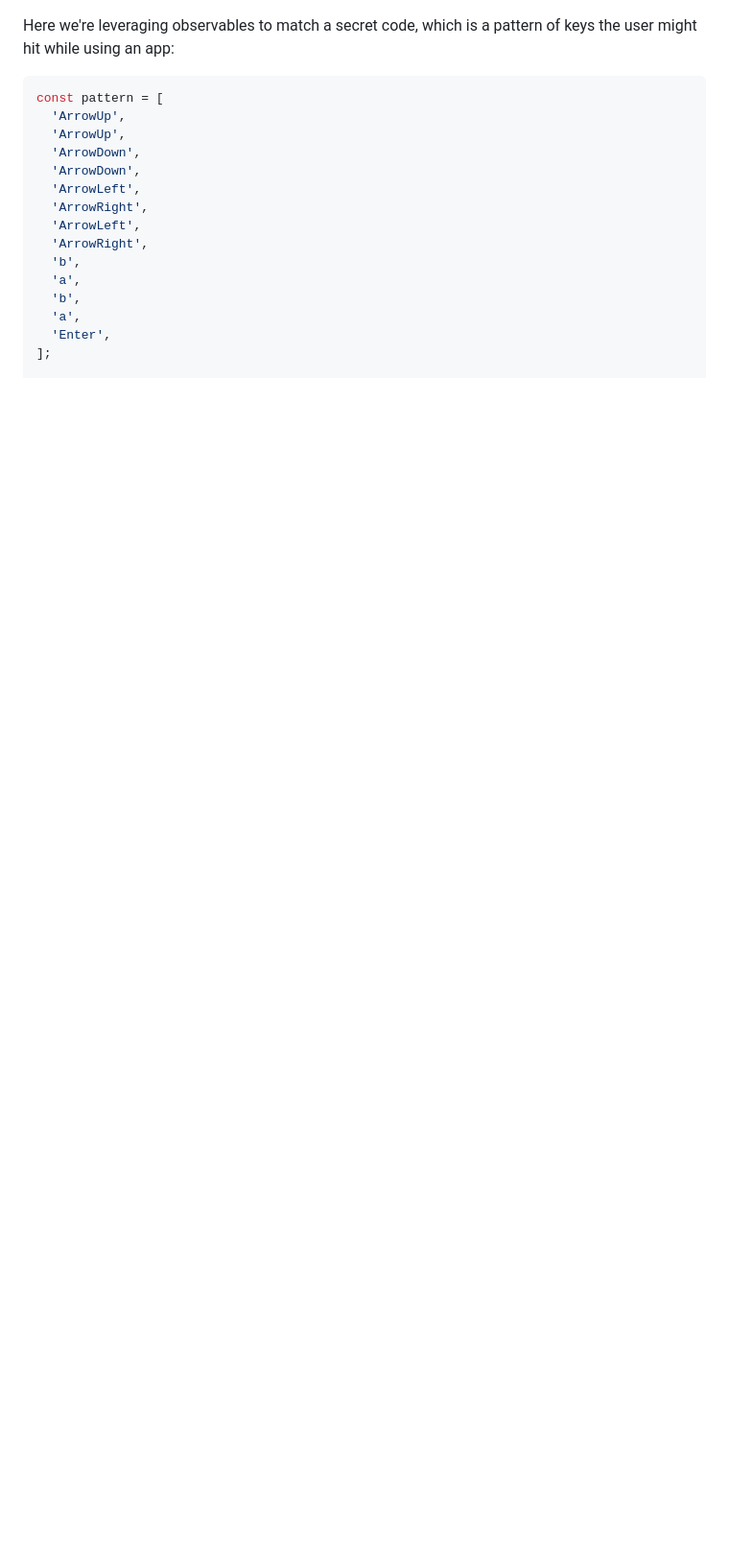
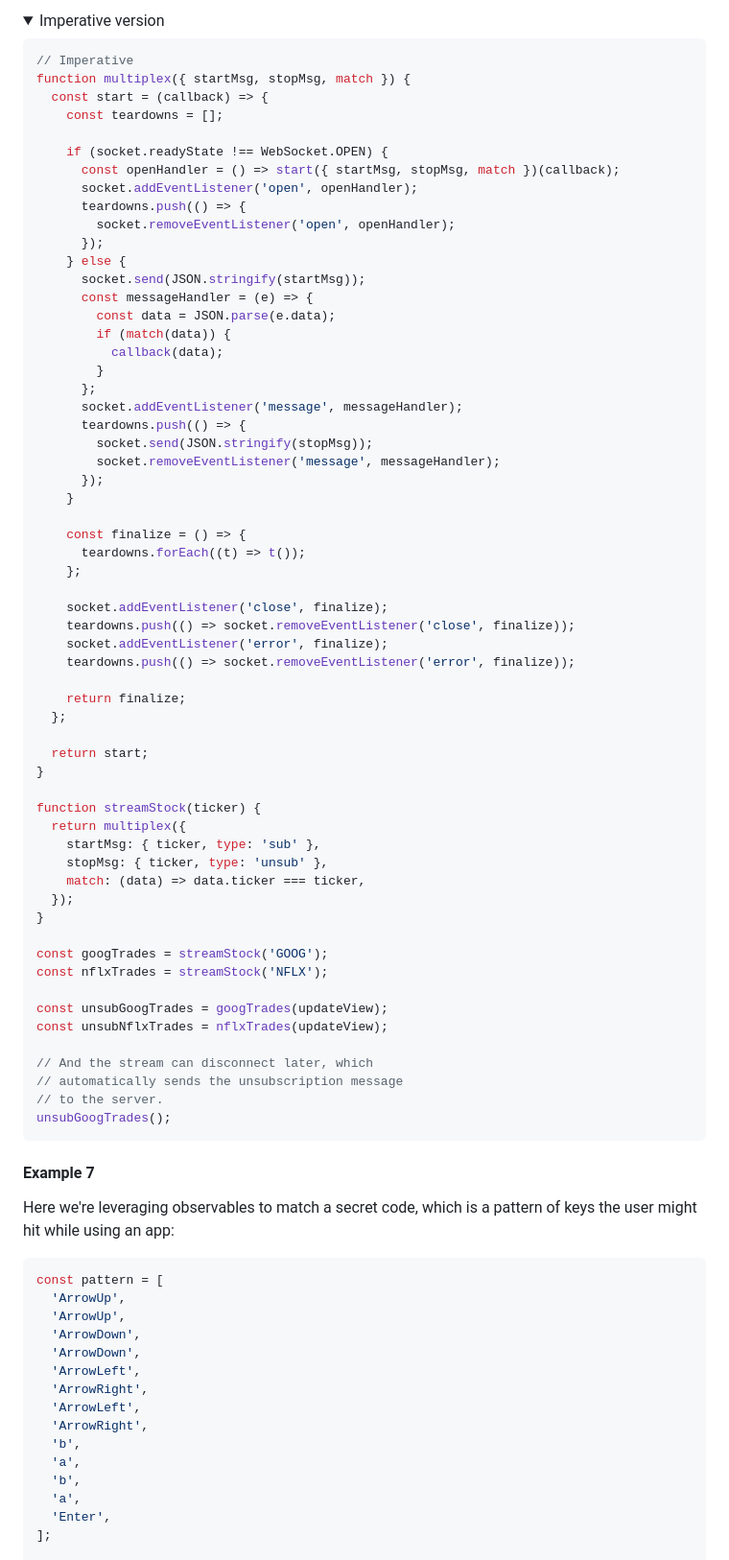
Before and after one commit to WICG/observable, a Markdown page: README.md, the part around one of its changes. Shown at 96% size. GitHub-like rendering; folded sections open; blank space fills up the shorter version.

Commit message:
Adds a multiplexed web socket example. (#16)
Co-authored-by: Dominic Farolino <domfarolino@gmail.com>

````diff
--- a/README.md
+++ b/README.md
@@ -91,3 +143,70 @@ const maxY = await element.on("mousemove")
+<details>
+<summary>Imperative version</summary>
+
+```js
+// Imperative
+function multiplex({ startMsg, stopMsg, match }) {
+  const start = (callback) => {
+    const teardowns = [];
+
+    if (socket.readyState !== WebSocket.OPEN) {
+      const openHandler = () => start({ startMsg, stopMsg, match })(callback);
+      socket.addEventListener('open', openHandler);
+      teardowns.push(() => {
+        socket.removeEventListener('open', openHandler);
+      });
+    } else {
+      socket.send(JSON.stringify(startMsg));
+      const messageHandler = (e) => {
+        const data = JSON.parse(e.data);
+        if (match(data)) {
+          callback(data);
+        }
+      };
+      socket.addEventListener('message', messageHandler);
+      teardowns.push(() => {
+        socket.send(JSON.stringify(stopMsg));
+        socket.removeEventListener('message', messageHandler);
+      });
+    }
+
+    const finalize = () => {
+      teardowns.forEach((t) => t());
+    };
+
+    socket.addEventListener('close', finalize);
+    teardowns.push(() => socket.removeEventListener('close', finalize));
+    socket.addEventListener('error', finalize);
+    teardowns.push(() => socket.removeEventListener('error', finalize));
+
+    return finalize;
+  };
+
+  return start;
+}
+
+function streamStock(ticker) {
+  return multiplex({
+    startMsg: { ticker, type: 'sub' },
+    stopMsg: { ticker, type: 'unsub' },
+    match: (data) => data.ticker === ticker,
+  });
+}
+
+const googTrades = streamStock('GOOG');
+const nflxTrades = streamStock('NFLX');
+
+const unsubGoogTrades = googTrades(updateView);
+const unsubNflxTrades = nflxTrades(updateView);
+
+// And the stream can disconnect later, which
+// automatically sends the unsubscription message
+// to the server.
+unsubGoogTrades();
+```
+</details>
+
+#### Example 7
 
 Here we're leveraging observables to match a secret code, which is a pattern of
 keys the user might hit while using an app:
````
Also changed, not shown: other parts of README.md (+54 -1 lines).
